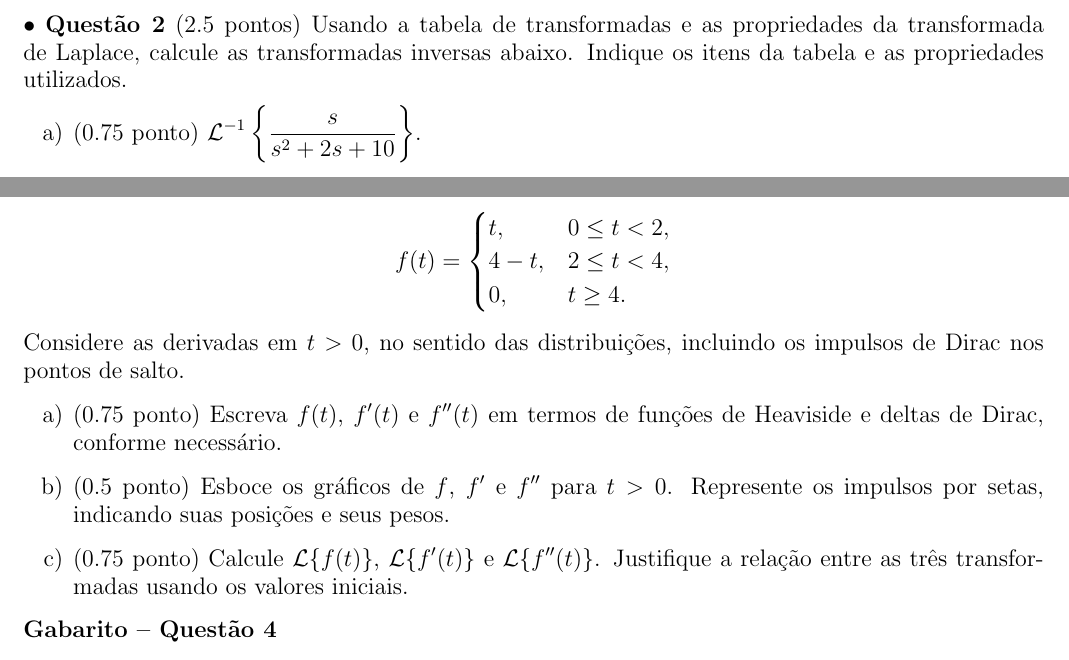
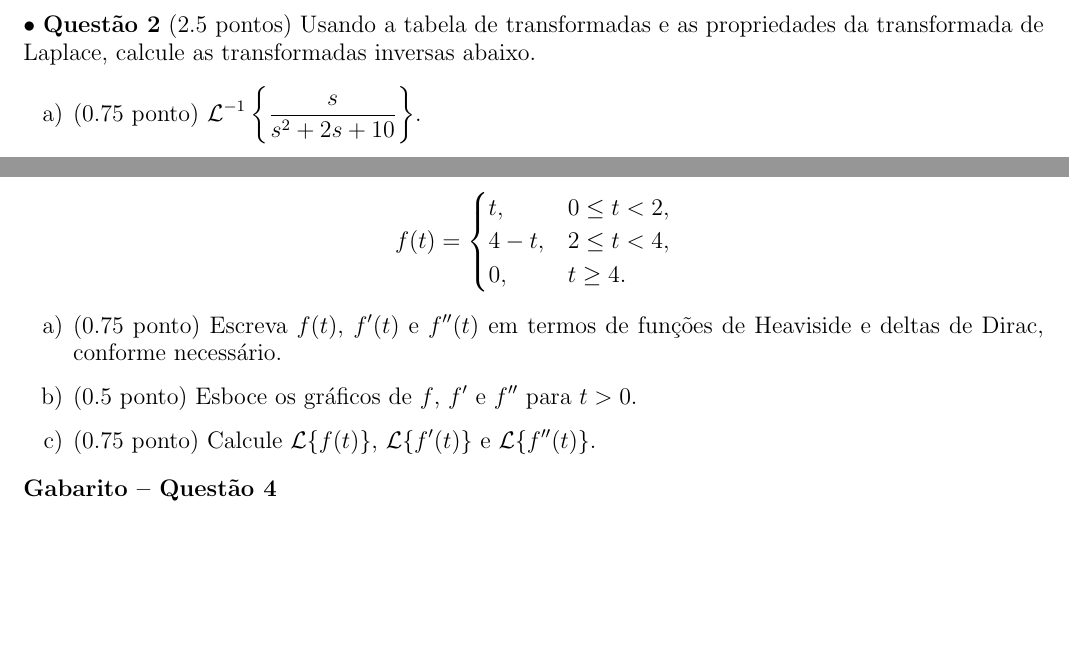
Before and after one commit to Esequia/Ensino, a LaTeX document (Matemática Aplicada II/20262/Laplace/prova20262_A1_ESEgab.tex): two parts of pages 4 and 6 of 6, joined at a grey line, cut so that both start at the same text, the shorter picture padded with empty space. Compiled offline with LaTeX, dvips and Ghostscript; the source files are stored in an older character set and shown here as Unicode.

Commit message:
Simplifica enunciados e ajusta orientação para uso da técnica de Laplace

```diff
--- a/Matemática Aplicada II/20262/Laplace/prova20262_A1_ESEgab.tex
+++ b/Matemática Aplicada II/20262/Laplace/prova20262_A1_ESEgab.tex
@@ -386,7 +386,7 @@ de modo que $\lim_{t\to\infty}q(t)=640$. A potência final compensa as perdas de
 \newpage
 \noindent $\bullet$ {\bf Questão 2} (2.5 pontos)
 Usando a tabela de transformadas e as propriedades da transformada de Laplace, calcule as transformadas inversas abaixo.
-Indique os itens da tabela e as propriedades utilizados.
+
 \begin{itemize}
 \item[a)] (0.75 ponto) $\displaystyle \mathcal{L}^{-1}\left\{\frac{s}{s^2+2s+10}\right\}$.
 \item[b)] (0.75 ponto) $\displaystyle \mathcal{L}^{-1}\left\{\frac{se^{-s}}{s^2+2s+10}\right\}$.
@@ -472,11 +472,11 @@ t,&0\leq t<2,\\
 0,&t\geq4.
 \end{cases}
 \]
-Considere as derivadas em $t>0$, no sentido das distribuições, incluindo os impulsos de Dirac nos pontos de salto.
+
 \begin{itemize}
 \item[a)] (0.75 ponto) Escreva $f(t)$, $f'(t)$ e $f''(t)$ em termos de funções de Heaviside e deltas de Dirac, conforme necessário.
-\item[b)] (0.5 ponto) Esboce os gráficos de $f$, $f'$ e $f''$ para $t>0$. Represente os impulsos por setas, indicando suas posições e seus pesos.
-\item[c)] (0.75 ponto) Calcule $\mathcal{L}\{f(t)\}$, $\mathcal{L}\{f'(t)\}$ e $\mathcal{L}\{f''(t)\}$. Justifique a relação entre as três transformadas usando os valores iniciais.
+\item[b)] (0.5 ponto) Esboce os gráficos de $f$, $f'$ e $f''$ para $t>0$.
+\item[c)] (0.75 ponto) Calcule $\mathcal{L}\{f(t)\}$, $\mathcal{L}\{f'(t)\}$ e $\mathcal{L}\{f''(t)\}$.
 \end{itemize}
 
 \noindent {\bf Gabarito -- Questão 4}
```
Also changed, not shown: Matemática Aplicada II/20262/Laplace/prova20262_A1_ESEgab.tex (4 more changed lines).
